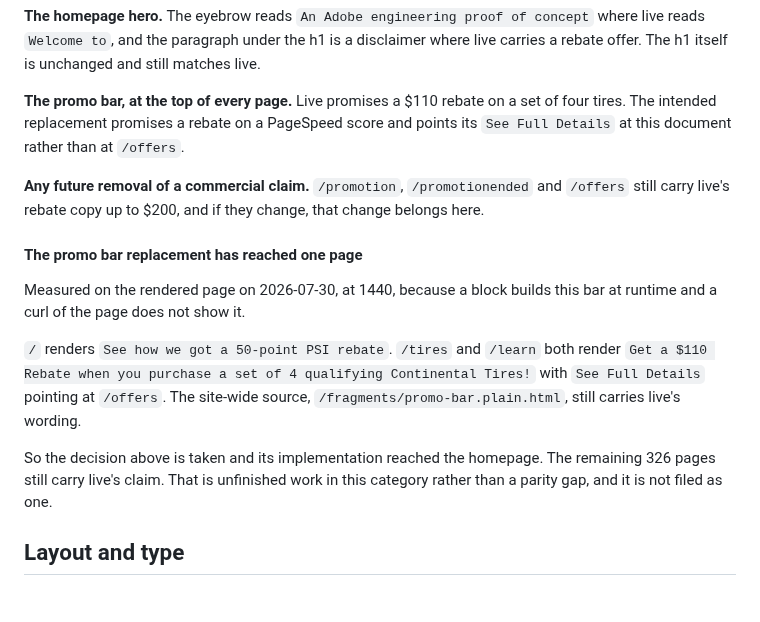
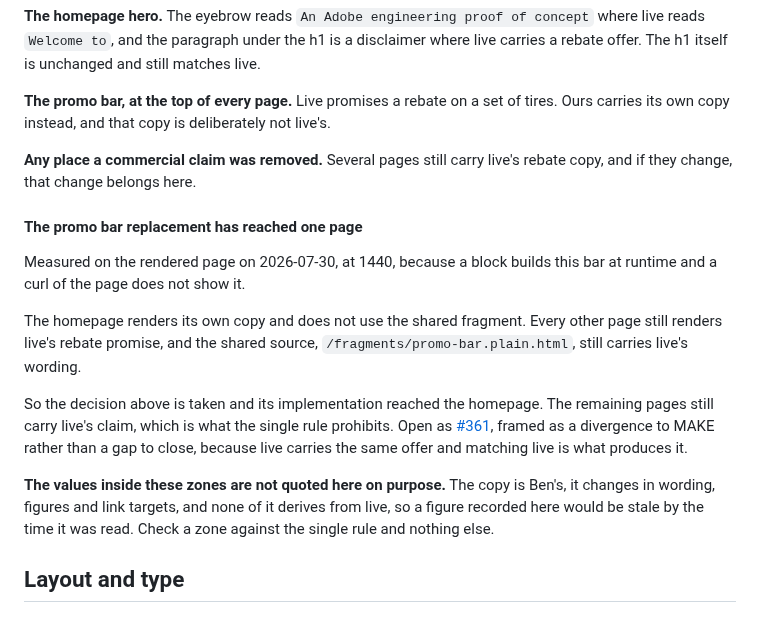
Before and after one commit to cloudadoption/contitires, a Markdown page: docs/parity-with-live.md, the part around the change. GitHub-like rendering.

Commit message:
parity: describe the divergence zones without pinning their values, and cite #361

```diff
--- a/docs/parity-with-live.md
+++ b/docs/parity-with-live.md
@@ -796,26 +796,31 @@ or endorsed by Continental.
 reads `Welcome to`, and the paragraph under the h1 is a disclaimer where live carries a
 rebate offer. The h1 itself is unchanged and still matches live.
 
-**The promo bar, at the top of every page.** Live promises a $110 rebate on a set of four
-tires. The intended replacement promises a rebate on a PageSpeed score and points its
-`See Full Details` at this document rather than at `/offers`.
+**The promo bar, at the top of every page.** Live promises a rebate on a set of tires.
+Ours carries its own copy instead, and that copy is deliberately not live's.
 
-**Any future removal of a commercial claim.** `/promotion`, `/promotionended` and `/offers`
-still carry live's rebate copy up to $200, and if they change, that change belongs here.
+**Any place a commercial claim was removed.** Several pages still carry live's rebate copy,
+and if they change, that change belongs here.
 
 #### The promo bar replacement has reached one page
 
 Measured on the rendered page on 2026-07-30, at 1440, because a block builds this bar at
 runtime and a curl of the page does not show it.
 
-`/` renders `See how we got a 50-point PSI rebate`. `/tires` and `/learn` both render
-`Get a $110 Rebate when you purchase a set of 4 qualifying Continental Tires!` with
-`See Full Details` pointing at `/offers`. The site-wide source,
+The homepage renders its own copy and does not use the shared fragment. Every other page
+still renders live's rebate promise, and the shared source,
 `/fragments/promo-bar.plain.html`, still carries live's wording.
 
 So the decision above is taken and its implementation reached the homepage. The remaining
-326 pages still carry live's claim. That is unfinished work in this category rather than a
-parity gap, and it is not filed as one.
+pages still carry live's claim, which is what the single rule prohibits. Open as
+[#361](https://github.com/cloudadoption/contitires/issues/361), framed as a divergence to
+MAKE rather than a gap to close, because live carries the same offer and matching live is
+what produces it.
+
+**The values inside these zones are not quoted here on purpose.** The copy is Ben's, it
+changes in wording, figures and link targets, and none of it derives from live, so a figure
+recorded here would be stale by the time it was read. Check a zone against the single rule
+and nothing else.
 
 ## Layout and type
 
```
